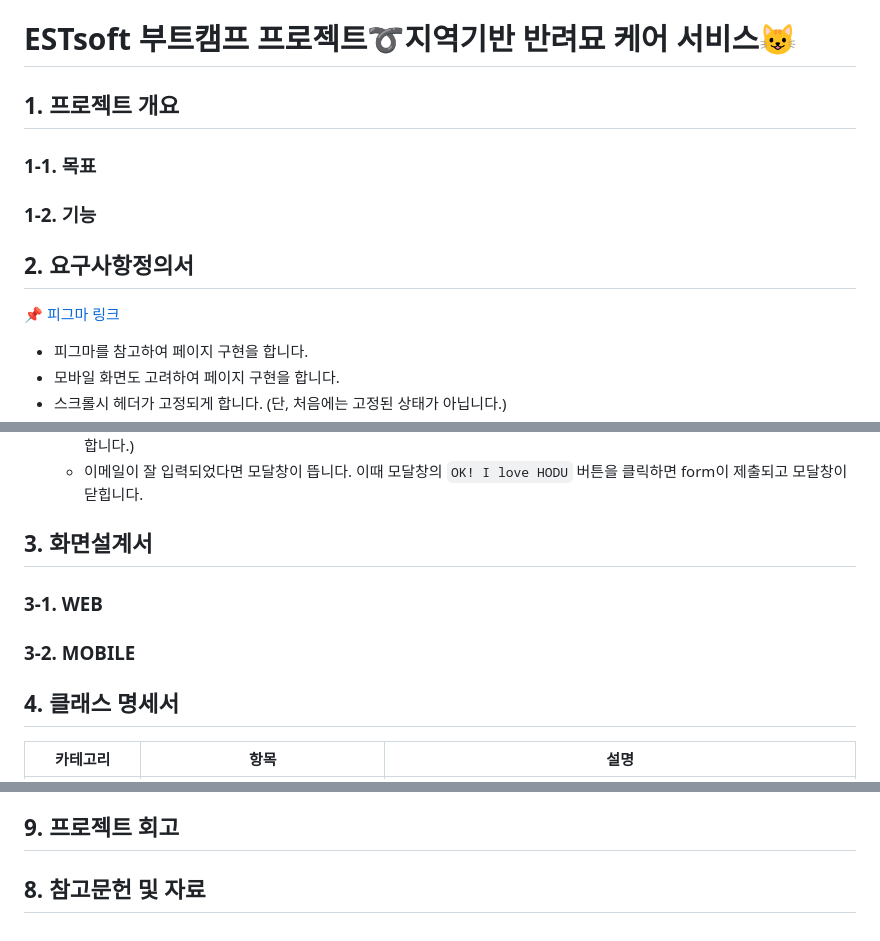
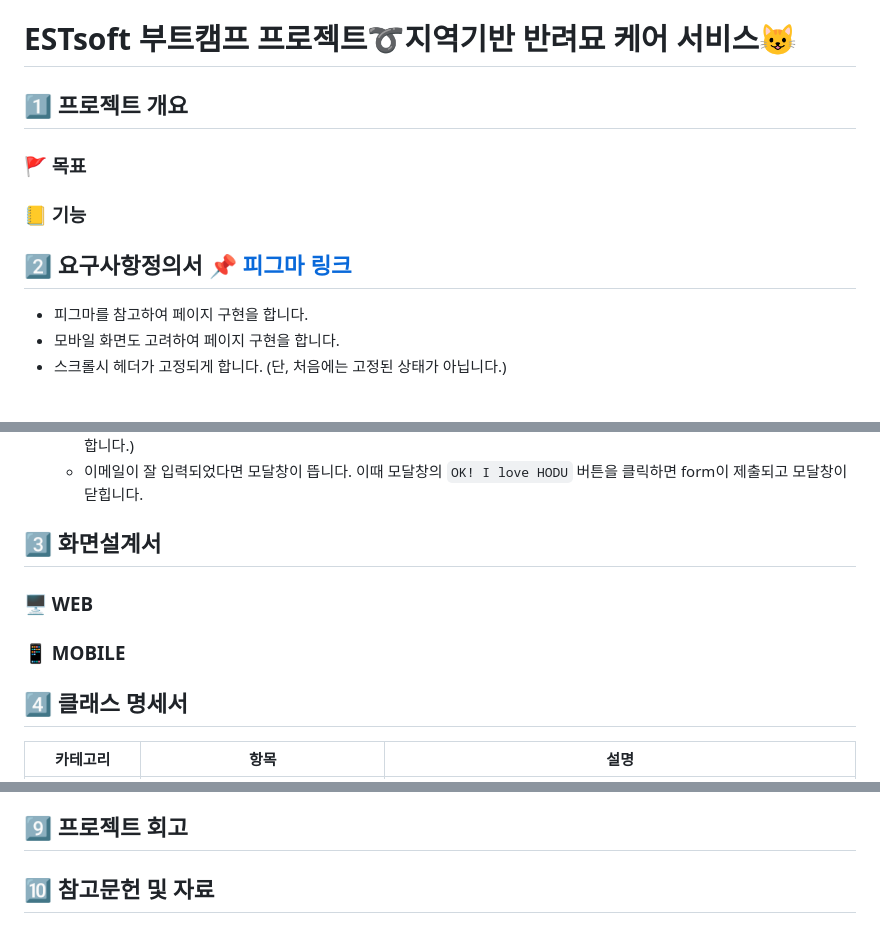
Before and after one commit to a29cute/ESTsoft-Landing-Page, a Markdown page: README.md, 3 parts joined by grey strips. Drawn GitHub-style; blank space fills up the shorter version.

```diff
--- a/README.md
+++ b/README.md
@@ -1,10 +1,8 @@
 # ESTsoft 부트캠프 프로젝트➰지역기반 반려묘 케어 서비스😺
-## 1. 프로젝트 개요
-### 1-1. 목표
-
-### 1-2. 기능
-## 2. 요구사항정의서
-📌 [피그마 링크](https://www.figma.com/design/s9RCnA6dSi3QHHeMDFHKE6/EST-%EC%98%A4%EB%A5%B4%EB%AF%B8(BE)_HTML%2FCSS%2FJS?node-id=104924-12&t=0vh0s3ZVXz8C0ZwI-0)
+## 1️⃣ 프로젝트 개요
+### 🚩 목표
+### 📒 기능
+## 2️⃣ 요구사항정의서 📌 [피그마 링크](https://www.figma.com/design/s9RCnA6dSi3QHHeMDFHKE6/EST-%EC%98%A4%EB%A5%B4%EB%AF%B8(BE)_HTML%2FCSS%2FJS?node-id=104924-12&t=0vh0s3ZVXz8C0ZwI-0)
 
 + 피그마를 참고하여 페이지 구현을 합니다.
 + 모바일 화면도 고려하여 페이지 구현을 합니다.
@@ -18,14 +16,12 @@
   + 이메일 유효성 검사를 진행해야 합니다. (값이 들어가지 않거나 이메일 형식이 유효하지 않으면 alert 창으로 경고 문구가 떠야합니다.)
   + 이메일이 잘 입력되었다면 모달창이 뜹니다. 이때 모달창의 `OK! I love HODU` 버튼을 클릭하면 form이 제출되고 모달창이 닫힙니다.
 
-## 3. 화면설계서
-### 3-1. WEB
+## 3️⃣ 화면설계서
+### 🖥️ WEB
+### 📱 MOBILE
 
 
-### 3-2. MOBILE
-
-
-## 4. 클래스 명세서
+## 4️⃣ 클래스 명세서
 | 카테고리                        | 항목                          | 설명                                    |
 |---------------------------------|-------------------------------|---------------------------------------|
 | **헤더(header)**                 | `header-container`            | 헤더의 기본 컨테이너로, 로고와 내비게이션을 포함       |
@@ -242,4 +236,4 @@
   + 키 파일 gitignore로 인한 카카오 지도 미노출 → 프론트에서는 키값 숨기지 않기로 변경(추후 백엔드 DB로 숨길 예정)
 
-## 9. 프로젝트 회고
-## 8. 참고문헌 및 자료
+## 9️⃣ 프로젝트 회고
+## 🔟 참고문헌 및 자료
```
Also changed, not shown: other parts of README.md (+28 -30 lines).
